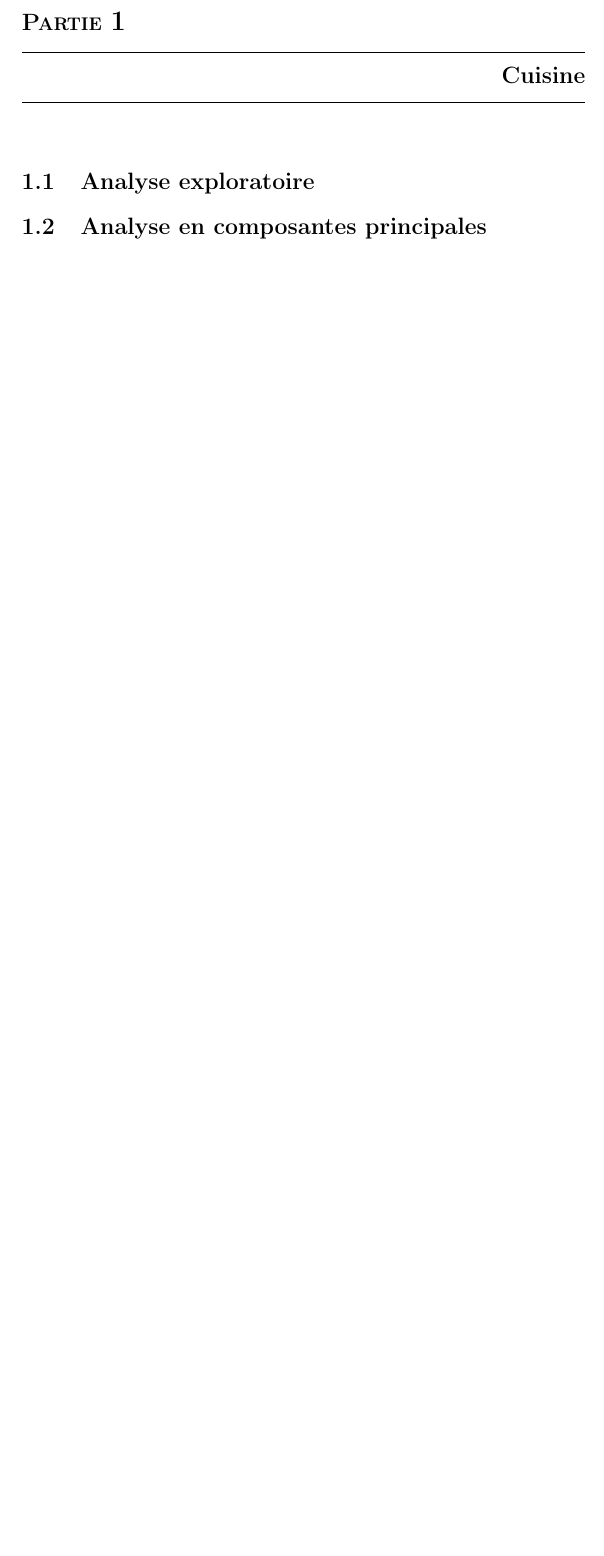
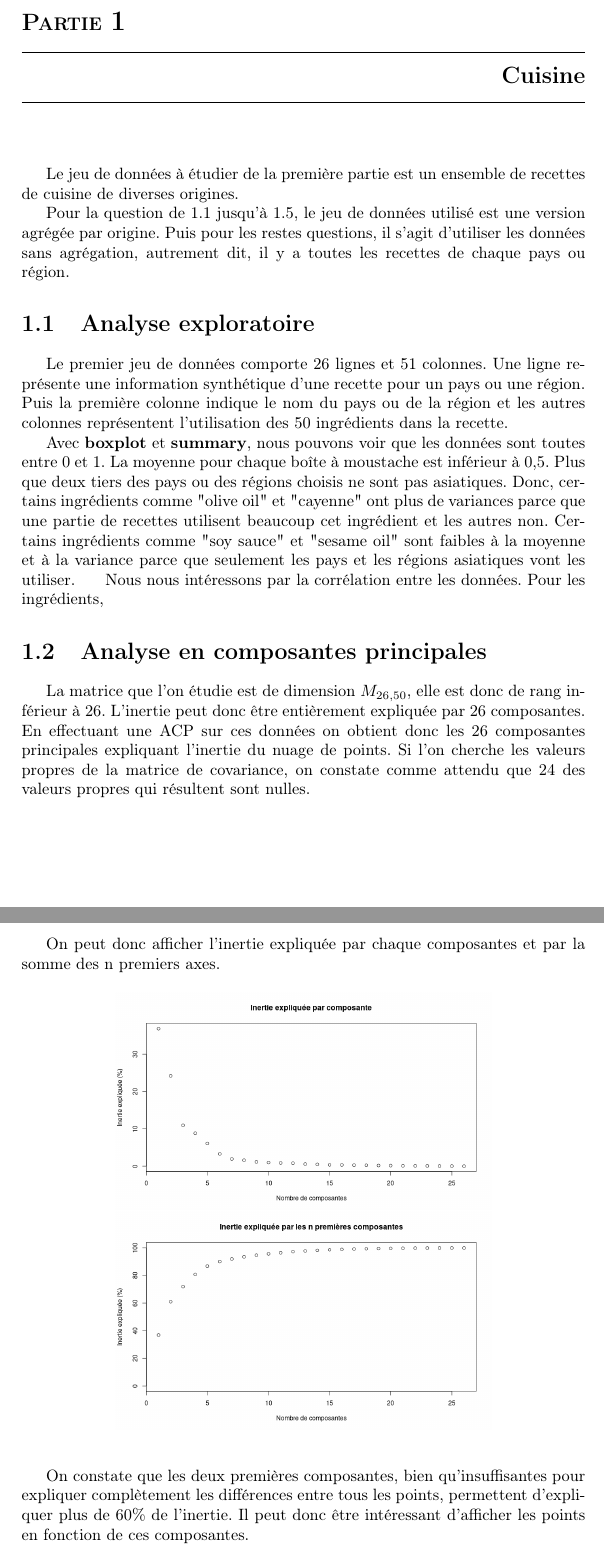
Before and after one commit to tmolcard/SY09-projet, a LaTeX document (rapport/rapport.tex): part of page 3 of 5 before the commit and two parts of pages 3 and 4 of 7 after it, the two joined at a grey line, cut so that both start at the same text, the shorter picture padded with empty space. Compiled offline with pdfLaTeX.

Commit message:
rapport debut - analyse exploratoire - acp

```diff
--- a/rapport/rapport.tex
+++ b/rapport/rapport.tex
@@ -7,6 +7,7 @@
 \usepackage{listings}
 \usepackage{titlesec}
 \usepackage{color}
+\usepackage{graphicx}
 
 \titleformat{\chapter}[display]
   {\bfseries\Large}
@@ -59,7 +60,24 @@
 
 \chapter{Cuisine}
 
+Le jeu de données à étudier de la première partie est un ensemble de recettes de cuisine de diverses origines.\\
+\indent Pour la question de 1.1 jusqu'à 1.5, le jeu de données utilisé est une version agrégée par origine. Puis pour les restes questions, il s'agit d'utiliser les données sans agrégation, autrement dit, il y a toutes les recettes de chaque pays ou région.
 
 \section{Analyse exploratoire}
+Le premier jeu de données comporte 26 lignes et 51 colonnes. Une ligne représente une information synthétique d'une recette pour un pays ou une région. Puis la première colonne indique le nom du pays ou de la région et les autres colonnes représentent l'utilisation des 50 ingrédients dans la recette.\\
+\indent Avec \textbf{boxplot} et \textbf{summary}, nous pouvons voir que les données sont toutes entre 0 et 1. La moyenne pour chaque boîte à moustache est inférieur à 0,5. Plus que deux tiers des pays ou des régions choisis ne sont pas asiatiques. Donc, certains ingrédients comme "olive oil" et "cayenne" ont plus de variances parce que une partie de recettes utilisent beaucoup cet ingrédient et les autres non. Certains ingrédients comme "soy sauce" et "sesame oil" sont faibles à la moyenne et à la variance parce que seulement les pays et les régions asiatiques vont les utiliser.
+\indent Nous nous intéressons par la corrélation entre les données. Pour les ingrédients,
 
 \section{Analyse en composantes principales}
+La matrice que l'on étudie est de dimension $M_{26,50}$, elle est donc de rang inférieur à 26. L'inertie peut donc être entièrement expliquée par 26 composantes. En effectuant une ACP sur ces données on obtient donc les 26 composantes principales expliquant l'inertie du nuage de points. Si l'on cherche les valeurs propres de la matrice de covariance, on constate comme attendu que 24 des valeurs propres qui résultent sont nulles.\\
+
+\newpage
+On peut donc afficher l'inertie expliquée par chaque composantes et par la somme des n premiers axes.
+\begin{figure}[h]
+	\begin{center}
+		\includegraphics[scale = 0.32]{./doc/plot-inertie-par-composantes.png}
+		\includegraphics[scale = 0.32]{./doc/plot-inertie-n-composantes.png}
+	\end{center}
+\end{figure}
+
+On constate que les deux premières composantes, bien qu'insuffisantes pour expliquer complètement les différences entre tous les points, permettent d'expliquer plus de 60\% de l'inertie. Il peut donc être intéressant d'afficher les points en fonction de ces composantes.
@@ -66,3 +88,7 @@
+\end{figure}
+
+Par ce simple graphique on constate déjà certains regroupement entre les recettes des différents pays, avec trois groupes principaux qui ressortent. grossièrement on a les recettes des pays asiatiques, des pays occidentaux et des pays méditerranéens. Ces deux composantes sont cependant insuffisantes à expliquer l'ensemble des subtilités de ces données, 6 composantes sont nécessaire pour expliquer 90\% de l'inertie.
+
 
 \section{Analyse ascendante hiérarchique}
 
```
Also changed, not shown: rapport/doc/plot-inertie-n-composantes.png (added), rapport/doc/plot-inertie-par-composantes.png (added), rapport/doc/plot-recettes-composantes-1-2.png (added), rapport/rapport.tex (4 more changed lines), 1 other file.
